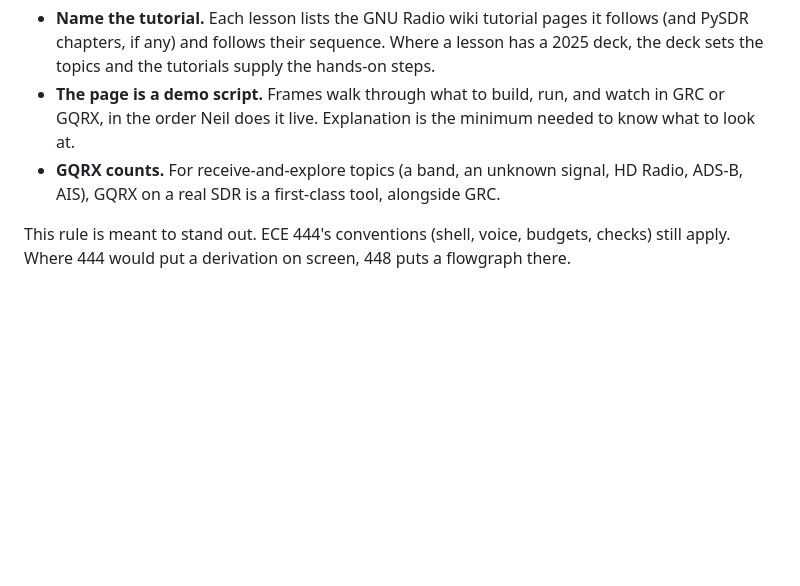
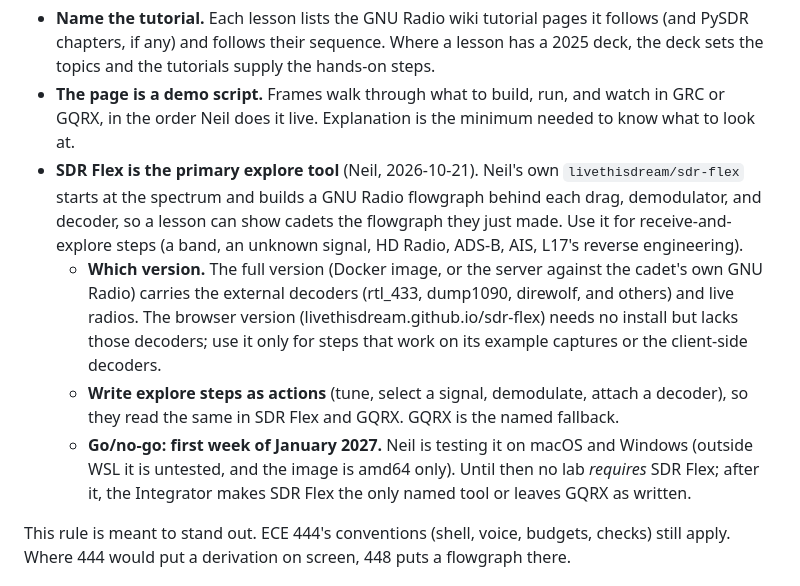
Before and after one commit to livethisdream/ece448, a Markdown page: project/ROADMAP.md, the part around the change. GitHub-like rendering; blank space fills up the shorter version.

Commit message:
Make SDR Flex the primary explore tool, GQRX the fallback, go/no-go in January
Co-Authored-By: Claude Opus 5.5 <noreply@anthropic.com>
Claude-Session: https://claude.ai/code/session_0191DhxxeGFHWpYW6HN9WPnP

```diff
--- a/project/ROADMAP.md
+++ b/project/ROADMAP.md
@@ -72,9 +72,25 @@ the material. A lesson is a guided walkthrough, not a chapter.
 - **The page is a demo script.** Frames walk through what to build, run, and
   watch in GRC or GQRX, in the order Neil does it live. Explanation is the
   minimum needed to know what to look at.
-- **GQRX counts.** For receive-and-explore topics (a band, an unknown
-  signal, HD Radio, ADS-B, AIS), GQRX on a real SDR is a first-class tool,
-  alongside GRC.
+- **SDR Flex is the primary explore tool** (Neil, 2026-10-21). Neil's own
+  `livethisdream/sdr-flex` starts at the spectrum and builds a GNU Radio
+  flowgraph behind each drag, demodulator, and decoder, so a lesson can show
+  cadets the flowgraph they just made. Use it for receive-and-explore steps
+  (a band, an unknown signal, HD Radio, ADS-B, AIS, L17's reverse
+  engineering).
+  - **Which version.** The full version (Docker image, or the server against
+    the cadet's own GNU Radio) carries the external decoders (rtl_433,
+    dump1090, direwolf, and others) and live radios. The browser version
+    (livethisdream.github.io/sdr-flex) needs no install but lacks those
+    decoders; use it only for steps that work on its example captures or
+    the client-side decoders.
+  - **Write explore steps as actions** (tune, select a signal, demodulate,
+    attach a decoder), so they read the same in SDR Flex and GQRX. GQRX is
+    the named fallback.
+  - **Go/no-go: first week of January 2027.** Neil is testing it on macOS
+    and Windows (outside WSL it is untested, and the image is amd64 only).
+    Until then no lab *requires* SDR Flex; after it, the Integrator makes
+    SDR Flex the only named tool or leaves GQRX as written.
 
 This rule is meant to stand out. ECE 444's conventions (shell, voice,
 budgets, checks) still apply. Where 444 would put a derivation on screen,
```
